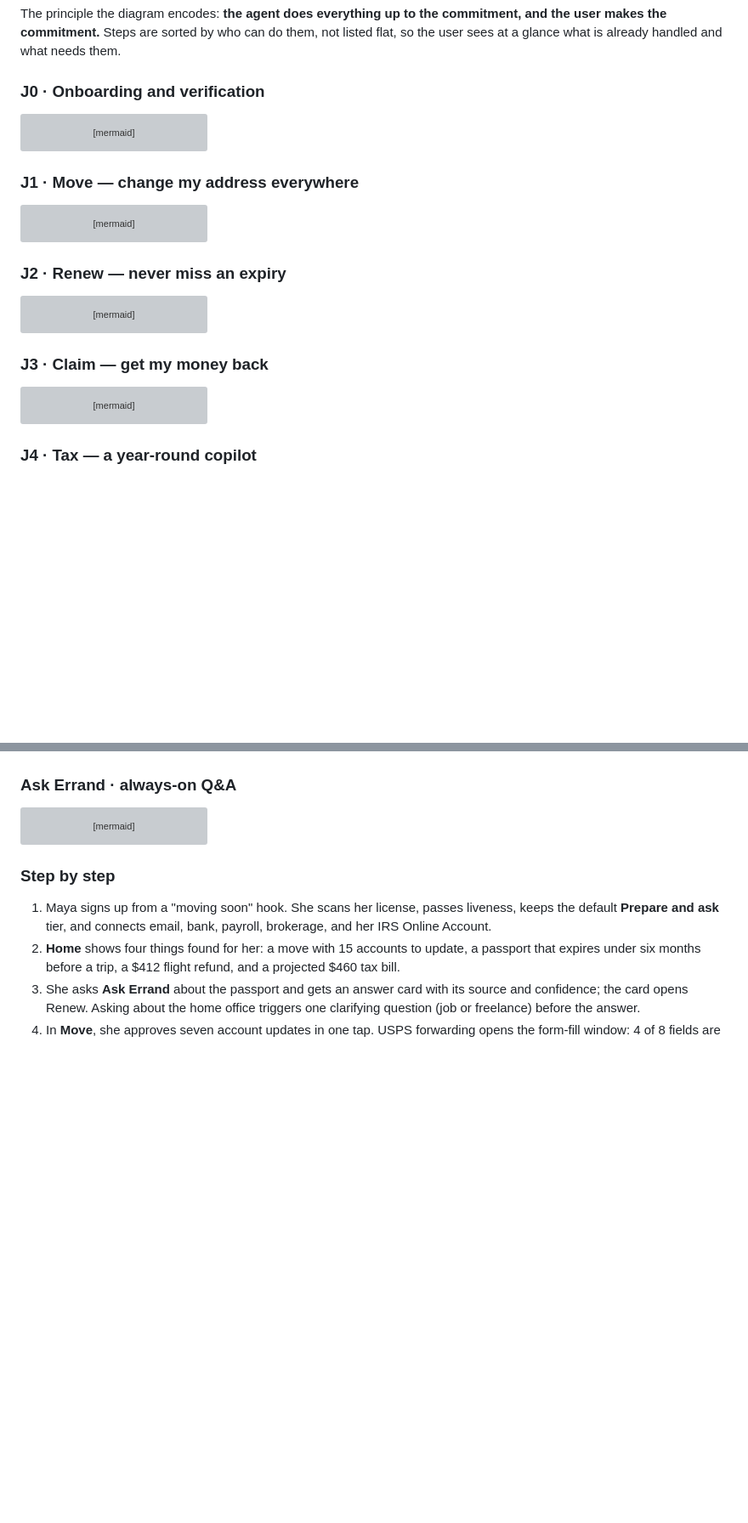
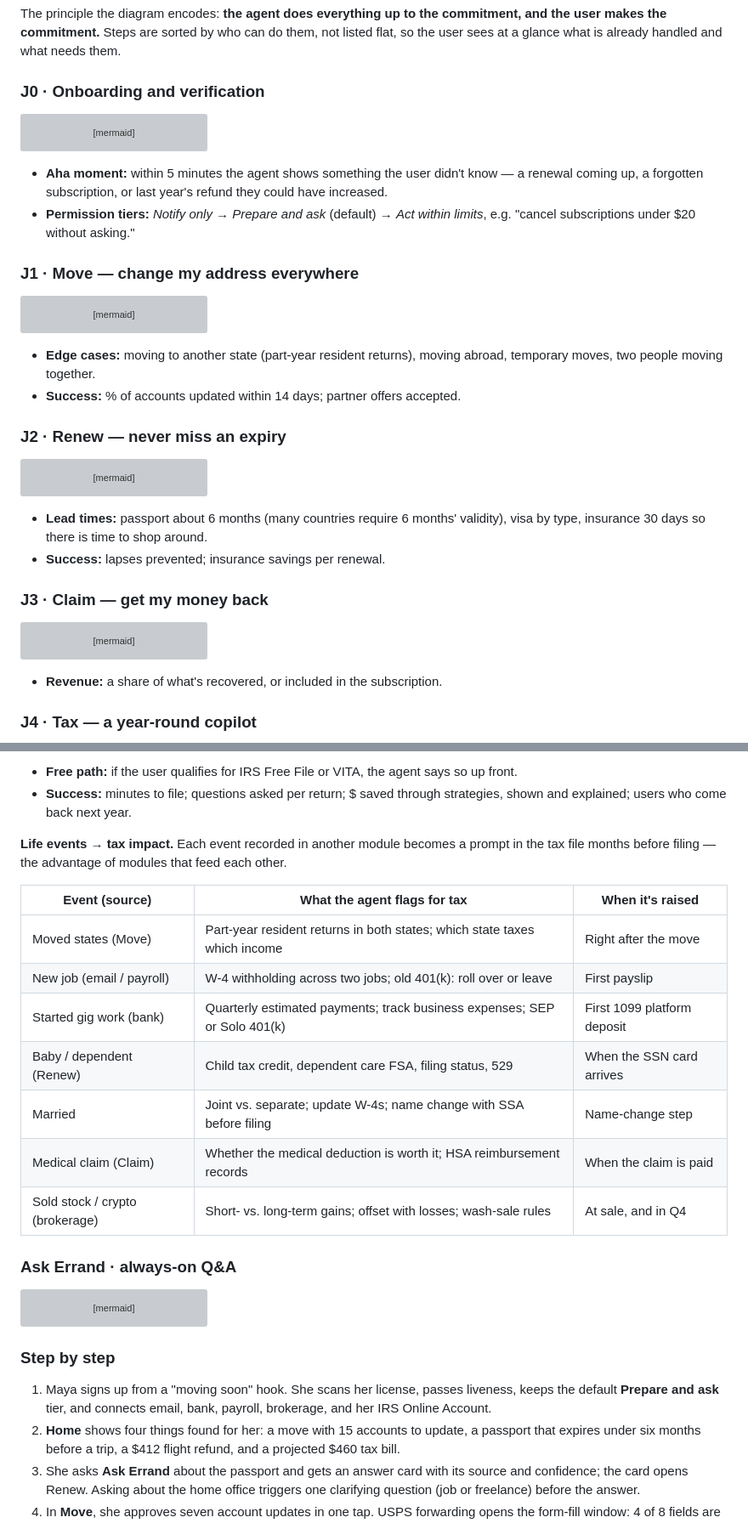
Before and after one commit to yg674-dev/life-admin-agent, a Markdown page: README.md, 2 parts joined by grey strips. Shown at 85% size. Rendered like a GitHub page; blank space fills up the shorter version; grey boxes are pictures that could not be loaded.

````diff
--- a/README.md
+++ b/README.md
@@ -161,6 +161,11 @@ flowchart LR
   G --> H["Pick first job"]
 ```
 
+- **Aha moment:** within 5 minutes the agent shows something the user didn't know — a renewal
+  coming up, a forgotten subscription, or last year's refund they could have increased.
+- **Permission tiers:** *Notify only* → *Prepare and ask* (default) → *Act within limits*, e.g.
+  "cancel subscriptions under $20 without asking."
+
 ### J1 · Move — change my address everywhere
 
 ```mermaid
@@ -179,6 +184,10 @@ flowchart LR
   E --> J["→ Payroll: state withholding"]
 ```
 
+- **Edge cases:** moving to another state (part-year resident returns), moving abroad, temporary
+  moves, two people moving together.
+- **Success:** % of accounts updated within 14 days; partner offers accepted.
+
 ### J2 · Renew — never miss an expiry
 
 ```mermaid
@@ -195,6 +204,10 @@ flowchart LR
   G --> H
 ```
 
+- **Lead times:** passport about 6 months (many countries require 6 months' validity), visa by
+  type, insurance 30 days so there is time to shop around.
+- **Success:** lapses prevented; insurance savings per renewal.
+
 ### J3 · Claim — get my money back
 
 ```mermaid
@@ -209,6 +222,8 @@ flowchart LR
   G -->|denied| I["Drafts appeal"]
   I --> E
 ```
+
+- **Revenue:** a share of what's recovered, or included in the subscription.
 
 ### J4 · Tax — a year-round copilot
 
@@ -248,3 +280,19 @@ flowchart TB
+- **Free path:** if the user qualifies for IRS Free File or VITA, the agent says so up front.
+- **Success:** minutes to file; questions asked per return; $ saved through strategies, shown and
+  explained; users who come back next year.
+
+**Life events → tax impact.** Each event recorded in another module becomes a prompt in the tax
+file months before filing — the advantage of modules that feed each other.
+
+| Event (source) | What the agent flags for tax | When it's raised |
+| --- | --- | --- |
+| Moved states (Move) | Part-year resident returns in both states; which state taxes which income | Right after the move |
+| New job (email / payroll) | W-4 withholding across two jobs; old 401(k): roll over or leave | First payslip |
+| Started gig work (bank) | Quarterly estimated payments; track business expenses; SEP or Solo 401(k) | First 1099 platform deposit |
+| Baby / dependent (Renew) | Child tax credit, dependent care FSA, filing status, 529 | When the SSN card arrives |
+| Married | Joint vs. separate; update W-4s; name change with SSA before filing | Name-change step |
+| Medical claim (Claim) | Whether the medical deduction is worth it; HSA reimbursement records | When the claim is paid |
+| Sold stock / crypto (brokerage) | Short- vs. long-term gains; offset with losses; wash-sale rules | At sale, and in Q4 |
 
 ### Ask Errand · always-on Q&A
 
````
Also changed, not shown: other parts of README.md (+40 -2 lines).
